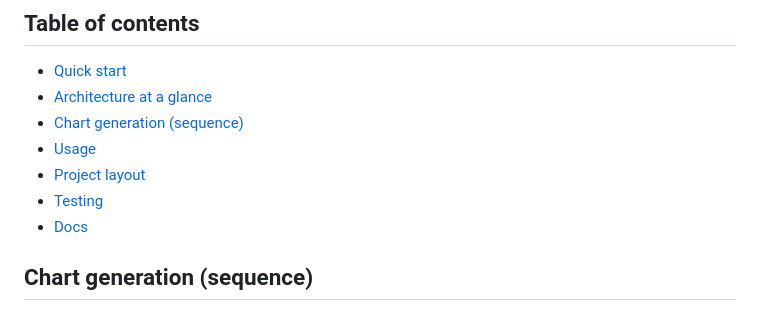
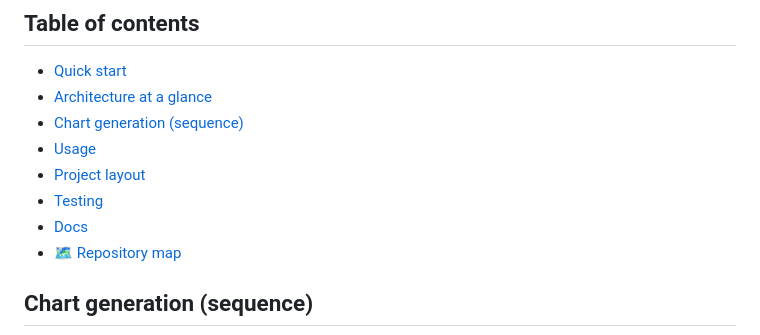
Before and after one commit to ml-lubich/ai-data-visualizer, a Markdown page: README.md, the part around one of its changes. Rendered like a GitHub page.

Commit message:
docs(readme): add 4th mermaid diagram (repo-map mindmap) + TOC entry

```diff
--- a/README.md
+++ b/README.md
@@ -41,6 +41,7 @@ flowchart LR
 - [Project layout](#project-layout)
 - [Testing](#testing)
 - [Docs](#docs)
+- [🗺️ Repository map](#️-repository-map)
 
 ## Chart generation (sequence)
 
```
Also changed, not shown: other parts of README.md (+48 -0 lines).
